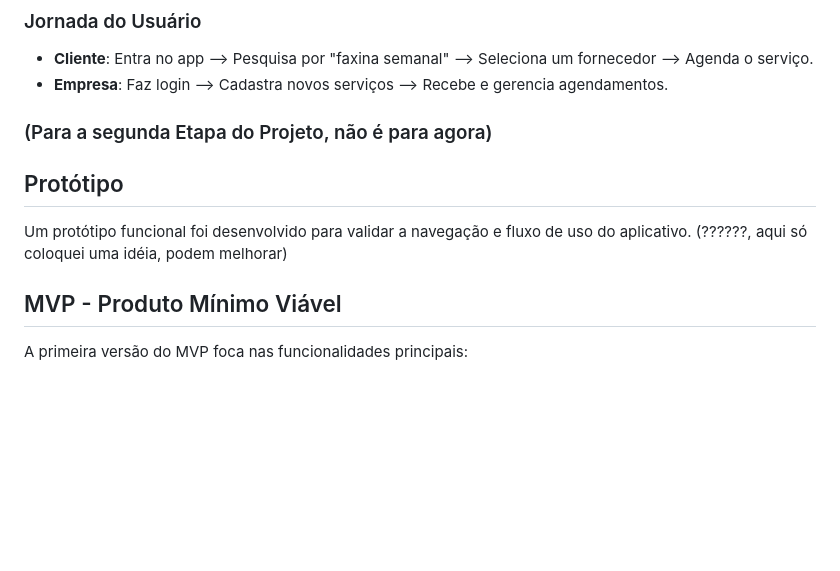
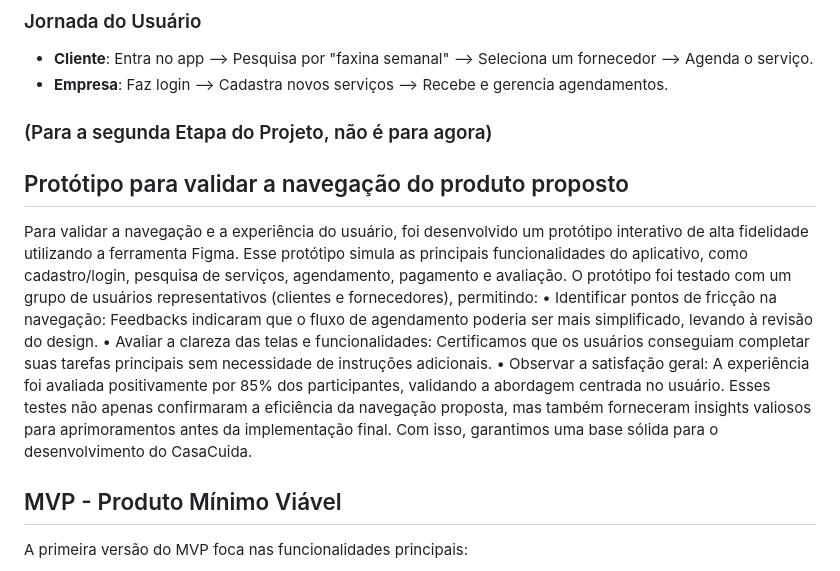
Before and after one commit to SRLB50/PI---Minimum-Viable-Product, a Markdown page: README.md, the part around the change. GitHub-like rendering; blank space fills up the shorter version.

```diff
--- a/README.md
+++ b/README.md
@@ -80,10 +80,21 @@ Esse projeto consiste em um aplicativo, o CasaCuida, que irá fazer a conexão e
 
 
 
+
+
+
+
 ### (Para a segunda Etapa do Projeto, não é para agora)
 
-## Protótipo
-Um protótipo funcional foi desenvolvido para validar a navegação e fluxo de uso do aplicativo. (??????, aqui só coloquei uma idéia, podem melhorar)
+## Protótipo para validar a navegação do produto proposto
+
+Para validar a navegação e a experiência do usuário, foi desenvolvido um protótipo interativo de alta fidelidade utilizando a ferramenta Figma. Esse protótipo simula as principais funcionalidades do aplicativo, como cadastro/login, pesquisa de serviços, agendamento, pagamento e avaliação.
+O protótipo foi testado com um grupo de usuários representativos (clientes e fornecedores), permitindo:
+•	Identificar pontos de fricção na navegação: Feedbacks indicaram que o fluxo de agendamento poderia ser mais simplificado, levando à revisão do design.
+•	Avaliar a clareza das telas e funcionalidades: Certificamos que os usuários conseguiam completar suas tarefas principais sem necessidade de instruções adicionais.
+•	Observar a satisfação geral: A experiência foi avaliada positivamente por 85% dos participantes, validando a abordagem centrada no usuário.
+Esses testes não apenas confirmaram a eficiência da navegação proposta, mas também forneceram insights valiosos para aprimoramentos antes da implementação final. Com isso, garantimos uma base sólida para o desenvolvimento do CasaCuida.
+
 
 ## MVP - Produto Mínimo Viável
 A primeira versão do MVP foca nas funcionalidades principais:
```
